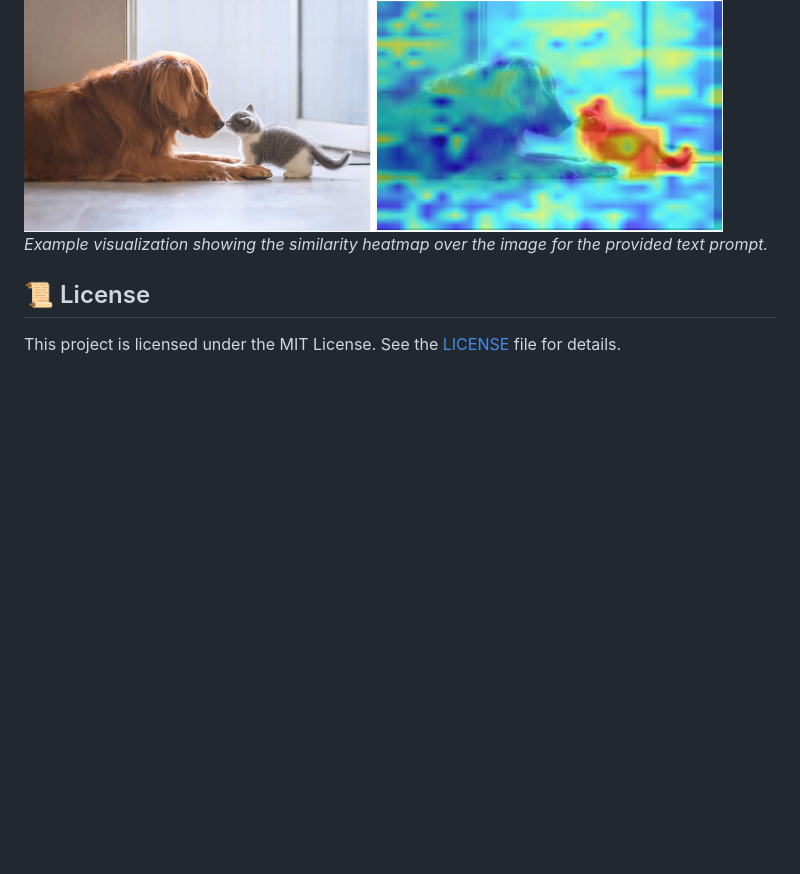
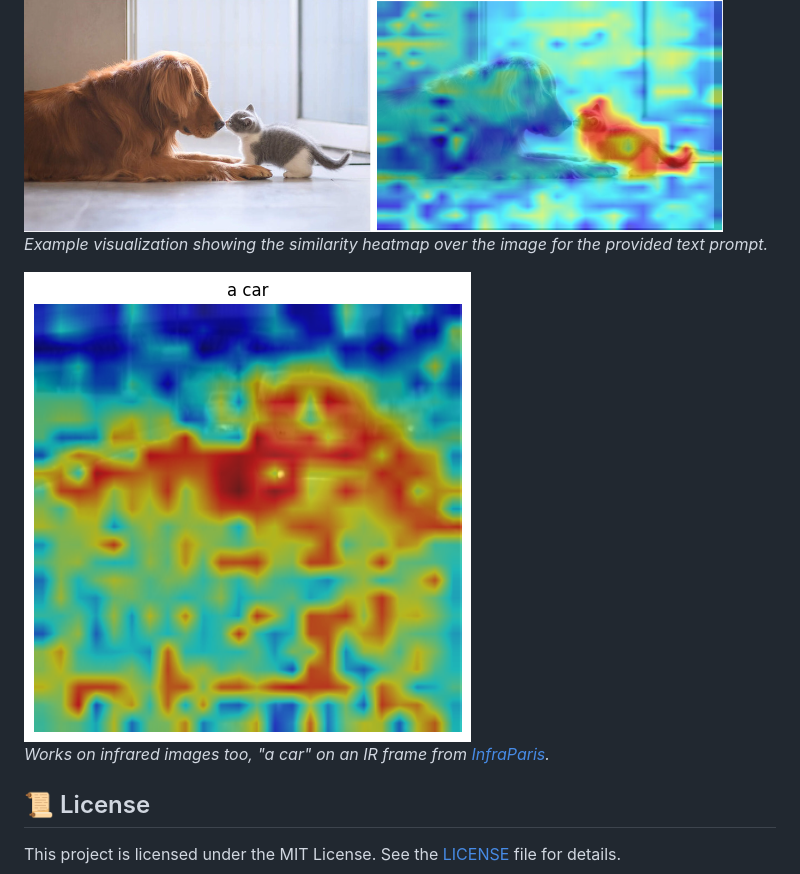
Before and after one commit to adityagandhamal/clip_cam, a Markdown page: README.md, the part around the change. GitHub-like rendering; pictures changed too: assets/ir_car.png (added); blank space fills up the shorter version.

Commit message:
add ir example

```diff
--- a/README.md
+++ b/README.md
@@ -66,6 +66,9 @@ clip-cam --image_path "assets/cat.jpg" --text "a cute kitten" --compare_checkpoi
 ![Sample Output](https://raw.githubusercontent.com/adityagandhamal/clip_cam/main/assets/clip_cam.png)
 _Example visualization showing the similarity heatmap over the image for the provided text prompt._
 
+![Infrared example](https://raw.githubusercontent.com/adityagandhamal/clip_cam/main/assets/ir_car.png)
+_Works on infrared images too, "a car" on an IR frame from [InfraParis](https://ensta-u2is-ai.github.io/infraParis/)._
+
 ## 📜 License
 
 This project is licensed under the MIT License. See the [LICENSE](LICENSE) file for details.
```
Also changed, not shown: 1 other file.
